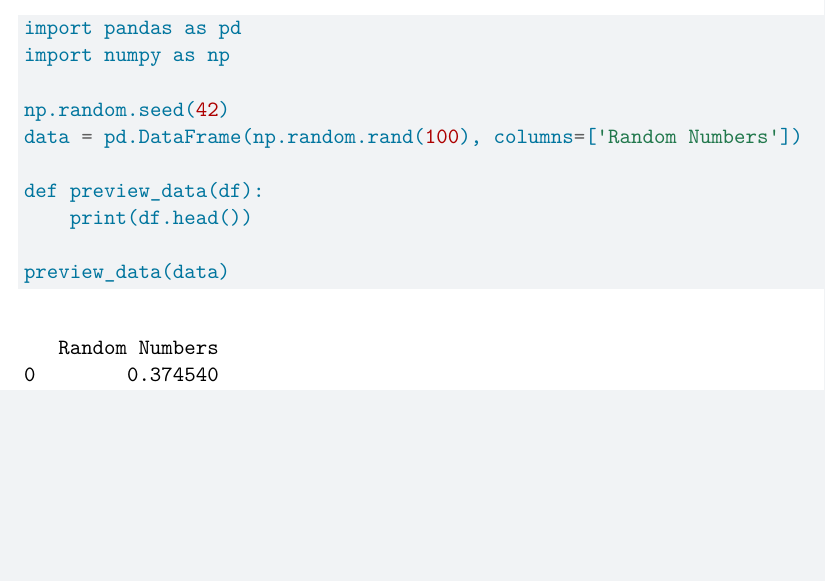
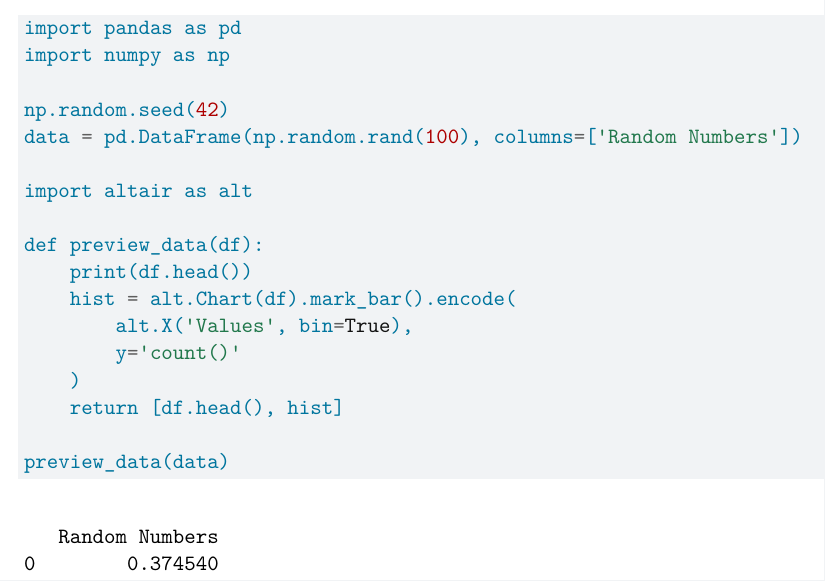
Before and after one commit to jameswkj/PS3-Pair-Kaijie, a Quarto document (ps3_pair.qmd): part of the page, cut so that both start at the same text, the shorter picture padded with empty space. Rendered offline with R 4.5, knitr and Pandoc in place of Quarto, then LaTeX, with nearby package versions.

Commit message:
Modified function to return histogram

````diff
--- a/ps3_pair.qmd
+++ b/ps3_pair.qmd
@@ -25,8 +25,16 @@ import numpy as np
 np.random.seed(42)
 data = pd.DataFrame(np.random.rand(100), columns=['Random Numbers'])
 
+import altair as alt
+
 def preview_data(df):
     print(df.head())
+    hist = alt.Chart(df).mark_bar().encode(
+        alt.X('Values', bin=True),
+        y='count()'
+    )
+    return [df.head(), hist]
 
 preview_data(data)
+
 ```
````
